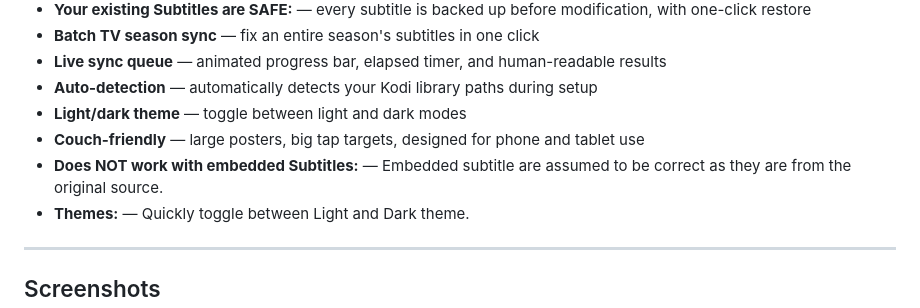
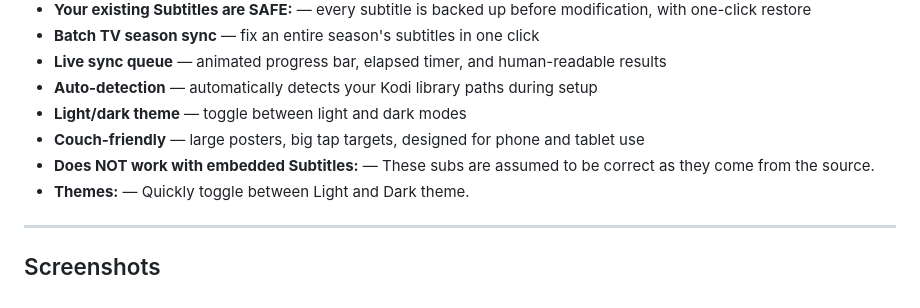
Before and after one commit to hernandito/SubSyncarr, a Markdown page: README.md, the part around the change. Drawn GitHub-style.

```diff
--- a/README.md
+++ b/README.md
@@ -35,7 +35,7 @@ It uses [ffsubsync](https://github.com/smacke/ffsubsync) under the hood, which a
 - **Auto-detection** — automatically detects your Kodi library paths during setup
 - **Light/dark theme** — toggle between light and dark modes
 - **Couch-friendly** — large posters, big tap targets, designed for phone and tablet use
-- **Does NOT work with embedded Subtitles:** — Embedded subtitle are assumed to be correct as they are from the original source.
+- **Does NOT work with embedded Subtitles:** — These subs are assumed to be correct as they come from the source.
 - **Themes:** — Quickly toggle between Light and Dark theme.
 
 ---
```
